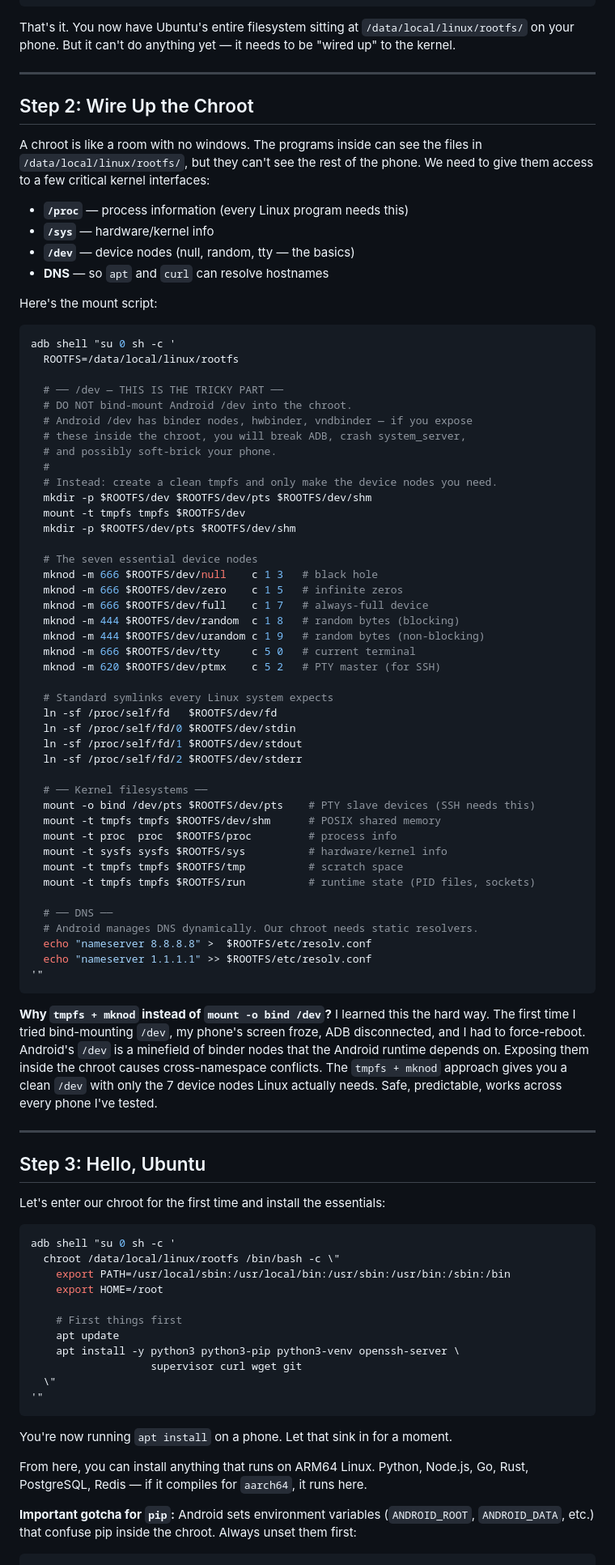
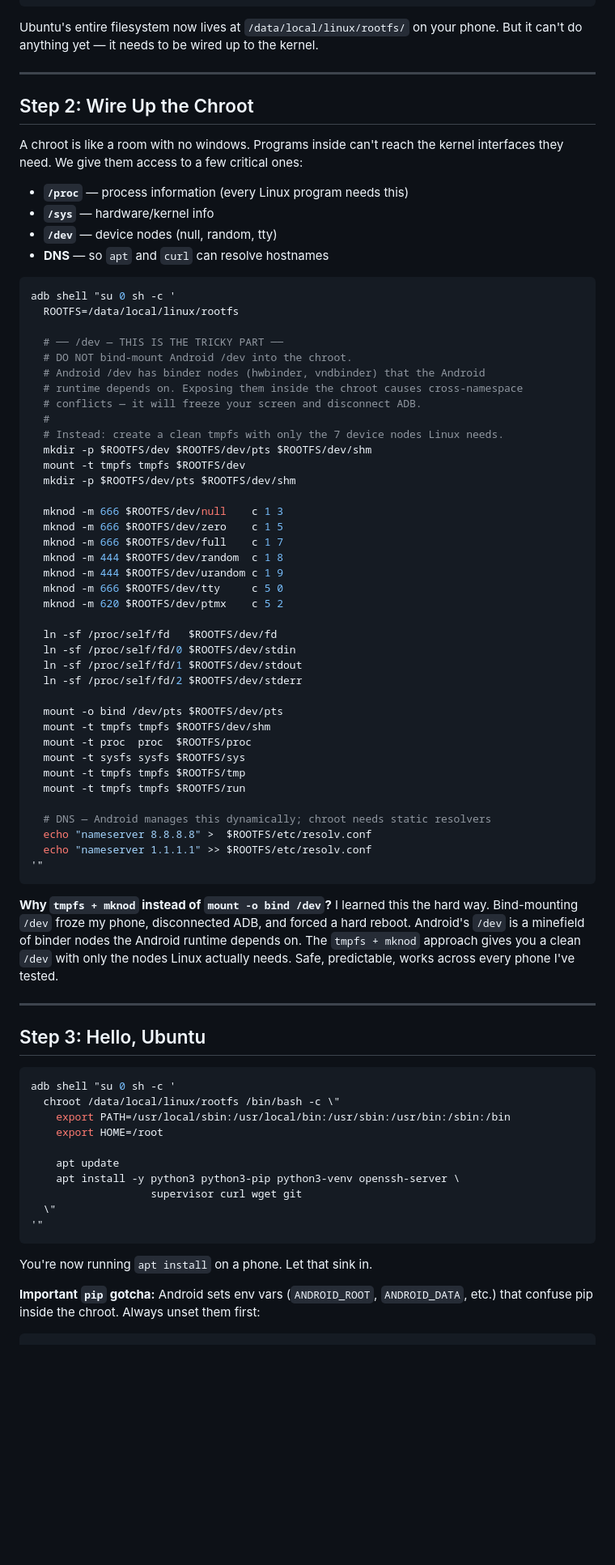
Before and after one commit to goyaljai/jaika, a Markdown page: medium.md, the part around one of its changes. Shown at 81% size. Rendered like a GitHub page; blank space fills up the shorter version.

Commit message:
docs: update medium.md — AI platform reframing, no v2 refs

````diff
--- a/medium.md
+++ b/medium.md
@@ -97,20 +95,18 @@ adb shell "su 0 sh -c '
 '"
 ```
 
-That's it. You now have Ubuntu's entire filesystem sitting at `/data/local/linux/rootfs/` on your phone. But it can't do anything yet — it needs to be "wired up" to the kernel.
+Ubuntu's entire filesystem now lives at `/data/local/linux/rootfs/` on your phone. But it can't do anything yet — it needs to be wired up to the kernel.
 
 ---
 
 ## Step 2: Wire Up the Chroot
 
-A chroot is like a room with no windows. The programs inside can see the files in `/data/local/linux/rootfs/`, but they can't see the rest of the phone. We need to give them access to a few critical kernel interfaces:
+A chroot is like a room with no windows. Programs inside can't reach the kernel interfaces they need. We give them access to a few critical ones:
 
 - **`/proc`** — process information (every Linux program needs this)
 - **`/sys`** — hardware/kernel info
-- **`/dev`** — device nodes (null, random, tty — the basics)
+- **`/dev`** — device nodes (null, random, tty)
 - **DNS** — so `apt` and `curl` can resolve hostnames
-
-Here's the mount script:
 
 ```bash
 adb shell "su 0 sh -c '
@@ -118,52 +114,46 @@ adb shell "su 0 sh -c '
 
   # ── /dev — THIS IS THE TRICKY PART ──
   # DO NOT bind-mount Android /dev into the chroot.
-  # Android /dev has binder nodes, hwbinder, vndbinder — if you expose
-  # these inside the chroot, you will break ADB, crash system_server,
-  # and possibly soft-brick your phone.
+  # Android /dev has binder nodes (hwbinder, vndbinder) that the Android
+  # runtime depends on. Exposing them inside the chroot causes cross-namespace
+  # conflicts — it will freeze your screen and disconnect ADB.
   #
-  # Instead: create a clean tmpfs and only make the device nodes you need.
+  # Instead: create a clean tmpfs with only the 7 device nodes Linux needs.
   mkdir -p $ROOTFS/dev $ROOTFS/dev/pts $ROOTFS/dev/shm
   mount -t tmpfs tmpfs $ROOTFS/dev
   mkdir -p $ROOTFS/dev/pts $ROOTFS/dev/shm
 
-  # The seven essential device nodes
-  mknod -m 666 $ROOTFS/dev/null    c 1 3   # black hole
-  mknod -m 666 $ROOTFS/dev/zero    c 1 5   # infinite zeros
-  mknod -m 666 $ROOTFS/dev/full    c 1 7   # always-full device
-  mknod -m 444 $ROOTFS/dev/random  c 1 8   # random bytes (blocking)
-  mknod -m 444 $ROOTFS/dev/urandom c 1 9   # random bytes (non-blocking)
-  mknod -m 666 $ROOTFS/dev/tty     c 5 0   # current terminal
-  mknod -m 620 $ROOTFS/dev/ptmx    c 5 2   # PTY master (for SSH)
+  mknod -m 666 $ROOTFS/dev/null    c 1 3
+  mknod -m 666 $ROOTFS/dev/zero    c 1 5
+  mknod -m 666 $ROOTFS/dev/full    c 1 7
+  mknod -m 444 $ROOTFS/dev/random  c 1 8
+  mknod -m 444 $ROOTFS/dev/urandom c 1 9
+  mknod -m 666 $ROOTFS/dev/tty     c 5 0
+  mknod -m 620 $ROOTFS/dev/ptmx    c 5 2
 
-  # Standard symlinks every Linux system expects
   ln -sf /proc/self/fd   $ROOTFS/dev/fd
   ln -sf /proc/self/fd/0 $ROOTFS/dev/stdin
   ln -sf /proc/self/fd/1 $ROOTFS/dev/stdout
   ln -sf /proc/self/fd/2 $ROOTFS/dev/stderr
 
-  # ── Kernel filesystems ──
-  mount -o bind /dev/pts $ROOTFS/dev/pts    # PTY slave devices (SSH needs this)
-  mount -t tmpfs tmpfs $ROOTFS/dev/shm      # POSIX shared memory
-  mount -t proc  proc  $ROOTFS/proc         # process info
-  mount -t sysfs sysfs $ROOTFS/sys          # hardware/kernel info
-  mount -t tmpfs tmpfs $ROOTFS/tmp          # scratch space
-  mount -t tmpfs tmpfs $ROOTFS/run          # runtime state (PID files, sockets)
+  mount -o bind /dev/pts $ROOTFS/dev/pts
+  mount -t tmpfs tmpfs $ROOTFS/dev/shm
+  mount -t proc  proc  $ROOTFS/proc
+  mount -t sysfs sysfs $ROOTFS/sys
+  mount -t tmpfs tmpfs $ROOTFS/tmp
+  mount -t tmpfs tmpfs $ROOTFS/run
 
-  # ── DNS ──
-  # Android manages DNS dynamically. Our chroot needs static resolvers.
+  # DNS — Android manages this dynamically; chroot needs static resolvers
   echo "nameserver 8.8.8.8" >  $ROOTFS/etc/resolv.conf
   echo "nameserver 1.1.1.1" >> $ROOTFS/etc/resolv.conf
 '"
 ```
 
-**Why `tmpfs + mknod` instead of `mount -o bind /dev`?** I learned this the hard way. The first time I tried bind-mounting `/dev`, my phone's screen froze, ADB disconnected, and I had to force-reboot. Android's `/dev` is a minefield of binder nodes that the Android runtime depends on. Exposing them inside the chroot causes cross-namespace conflicts. The `tmpfs + mknod` approach gives you a clean `/dev` with only the 7 device nodes Linux actually needs. Safe, predictable, works across every phone I've tested.
+**Why `tmpfs + mknod` instead of `mount -o bind /dev`?** I learned this the hard way. Bind-mounting `/dev` froze my phone, disconnected ADB, and forced a hard reboot. Android's `/dev` is a minefield of binder nodes the Android runtime depends on. The `tmpfs + mknod` approach gives you a clean `/dev` with only the nodes Linux actually needs. Safe, predictable, works across every phone I've tested.
 
 ---
 
 ## Step 3: Hello, Ubuntu
-
-Let's enter our chroot for the first time and install the essentials:
 
 ```bash
 adb shell "su 0 sh -c '
@@ -171,7 +161,6 @@ adb shell "su 0 sh -c '
     export PATH=/usr/local/sbin:/usr/local/bin:/usr/sbin:/usr/bin:/sbin:/bin
     export HOME=/root
 
-    # First things first
     apt update
     apt install -y python3 python3-pip python3-venv openssh-server \
                    supervisor curl wget git
@@ -179,11 +168,9 @@ adb shell "su 0 sh -c '
 '"
 ```
 
-You're now running `apt install` on a phone. Let that sink in for a moment.
+You're now running `apt install` on a phone. Let that sink in.
 
-From here, you can install anything that runs on ARM64 Linux. Python, Node.js, Go, Rust, PostgreSQL, Redis — if it compiles for `aarch64`, it runs here.
-
-**Important gotcha for `pip`:** Android sets environment variables (`ANDROID_ROOT`, `ANDROID_DATA`, etc.) that confuse pip inside the chroot. Always unset them first:
+**Important `pip` gotcha:** Android sets env vars (`ANDROID_ROOT`, `ANDROID_DATA`, etc.) that confuse pip inside the chroot. Always unset them first:
 
 ```bash
 unset ANDROID_ROOT ANDROID_DATA ANDROID_ASSETS ANDROID_STORAGE
````
Also changed, not shown: other parts of medium.md (+86 -146 lines).
